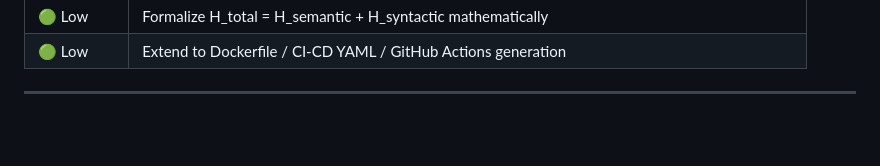
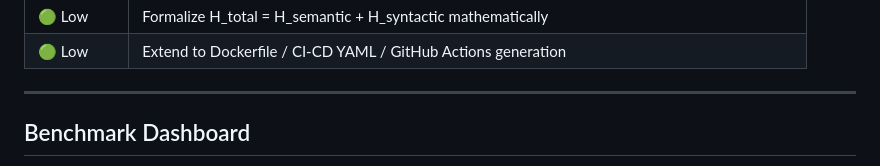
Before and after one commit to masoomul786/air-research-, a Markdown page: air_research/README.md, the part around one of its changes. GitHub-like rendering; blank space fills up the shorter version.

```diff
--- a/air_research/README.md
+++ b/air_research/README.md
@@ -373,4 +373,5 @@ Results saved to `benchmark/results/`:
 | 🟢 Low | Extend to Dockerfile / CI-CD YAML / GitHub Actions generation |
 
 ---
+## Benchmark Dashboard
 
```
Also changed, not shown: other parts of air_research/README.md (+1 -0 lines).
